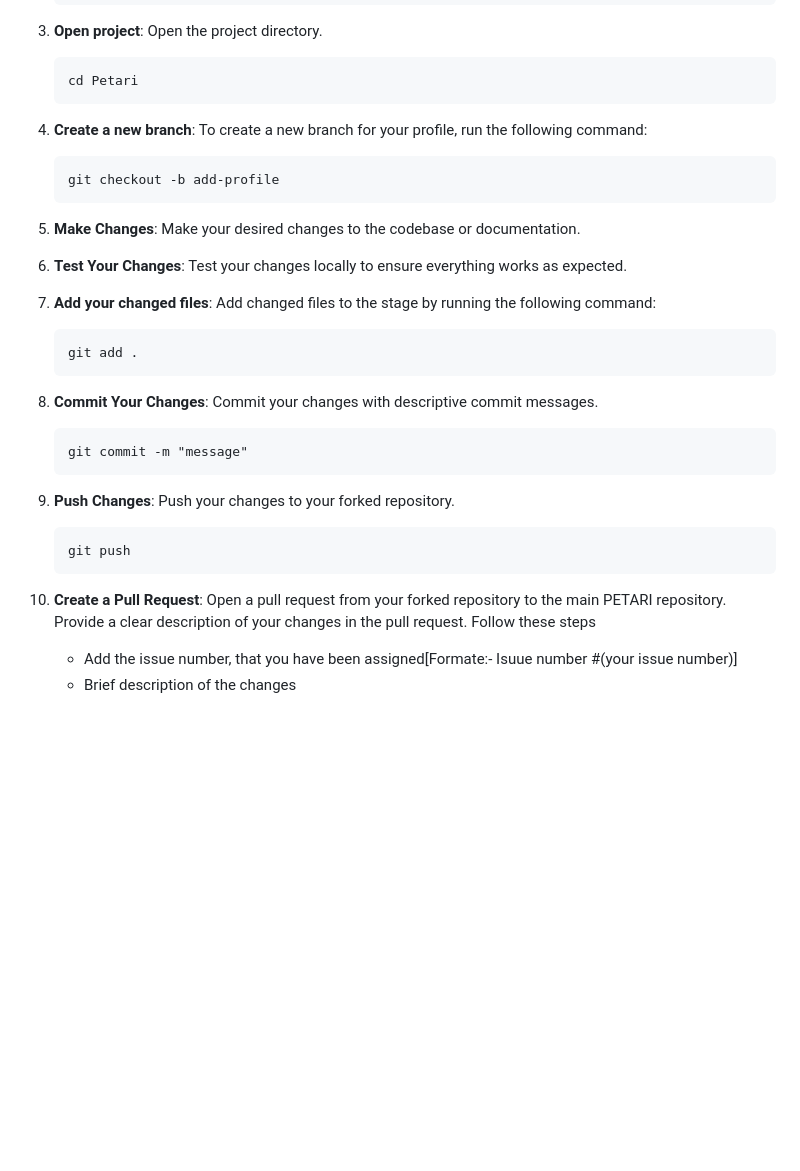
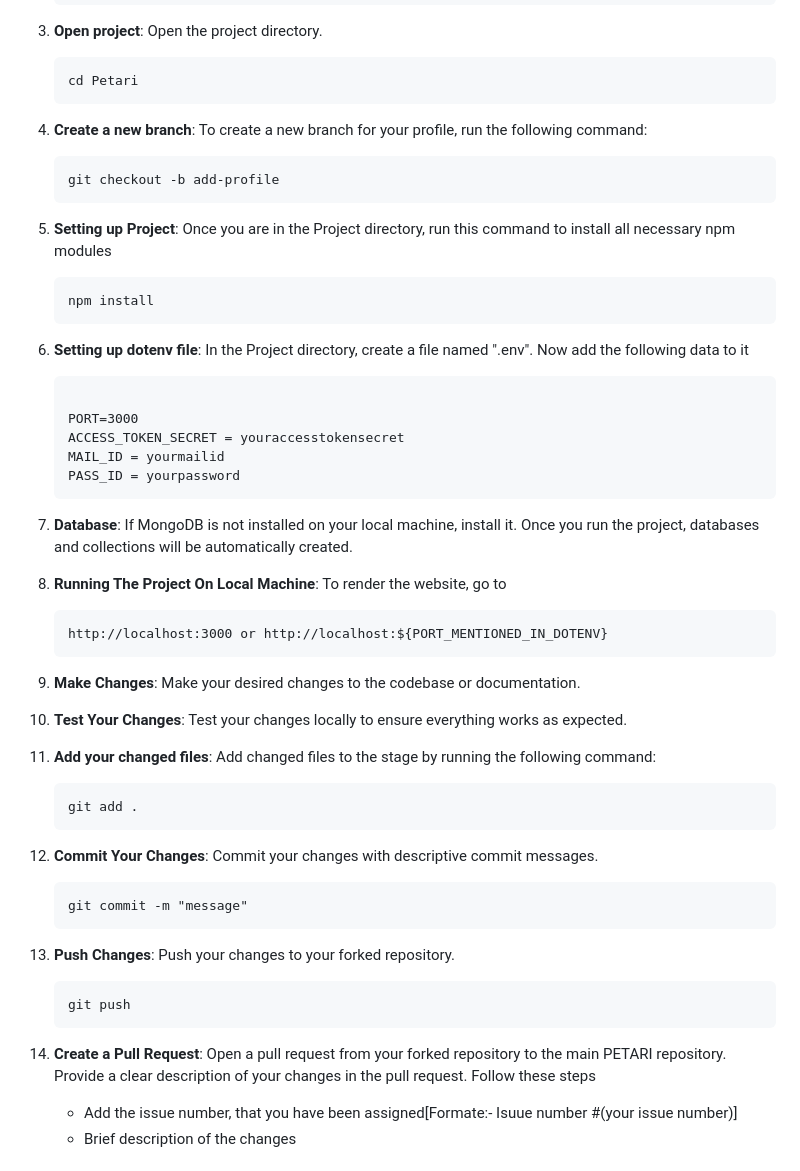
Before and after one commit to Sahil1786/Petari, a Markdown page: README.md, the part around the change. Drawn GitHub-style; blank space fills up the shorter version.

Commit message:
Added section to setup project and run it on local machine in readme.md

````diff
--- a/README.md
+++ b/README.md
@@ -54,35 +54,60 @@ If you're new to contributing to open-source projects, don't worry! Here's how y
     ```
     cd Petari
     ```
+
 4. **Create a new branch**: To create a new branch for your profile, run the following command:
 
     ```
     git checkout -b add-profile
     ```
 
-5. **Make Changes**: Make your desired changes to the codebase or documentation.
+5. **Setting up Project**: Once you are in the Project directory, run this command to install all necessary npm modules
 
-6. **Test Your Changes**: Test your changes locally to ensure everything works as expected.
+    ```
+    npm install
+    ```
 
-7. **Add your changed files**: Add changed files to the stage by running the following command:
+6. **Setting up dotenv file**: In the Project directory, create a file named ".env". Now add the following data to it
+
+    ```
+
+    PORT=3000
+    ACCESS_TOKEN_SECRET = youraccesstokensecret
+    MAIL_ID = yourmailid
+    PASS_ID = yourpassword
+    ```
+
+7. **Database**: If MongoDB is not installed on your local machine, install it. Once you run the project, databases and collections will be automatically created.
+
+8. **Running The Project On Local Machine**: To render the website, go to
+
+    ```
+    http://localhost:3000 or http://localhost:${PORT_MENTIONED_IN_DOTENV}
+    ```
+
+9. **Make Changes**: Make your desired changes to the codebase or documentation.
+
+10. **Test Your Changes**: Test your changes locally to ensure everything works as expected.
+
+11. **Add your changed files**: Add changed files to the stage by running the following command:
 
     ```
     git add .
     ```
 
-8. **Commit Your Changes**: Commit your changes with descriptive commit messages.
+12. **Commit Your Changes**: Commit your changes with descriptive commit messages.
 
     ```
     git commit -m "message"
     ```
 
-9. **Push Changes**: Push your changes to your forked repository.
+13. **Push Changes**: Push your changes to your forked repository.
 
     ```
     git push
     ```
 
-10. **Create a Pull Request**: Open a pull request from your forked repository to the main PETARI repository. Provide a clear description of your changes in the pull request. Follow these steps
+14. **Create a Pull Request**: Open a pull request from your forked repository to the main PETARI repository. Provide a clear description of your changes in the pull request. Follow these steps
     - Add the issue number, that you have been assigned[Formate:- Isuue number #(your issue number)]
     - Brief description of the changes
 
````
